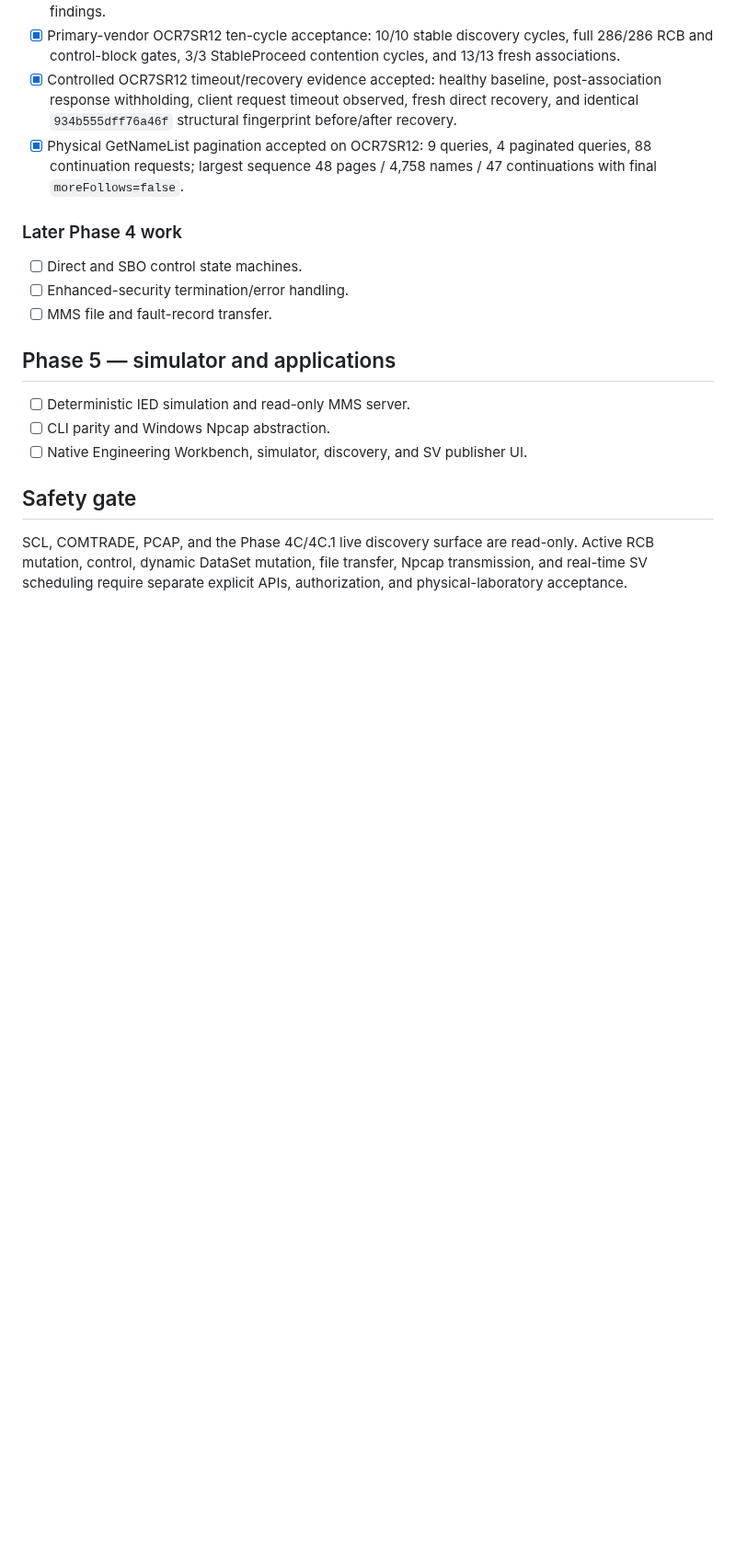
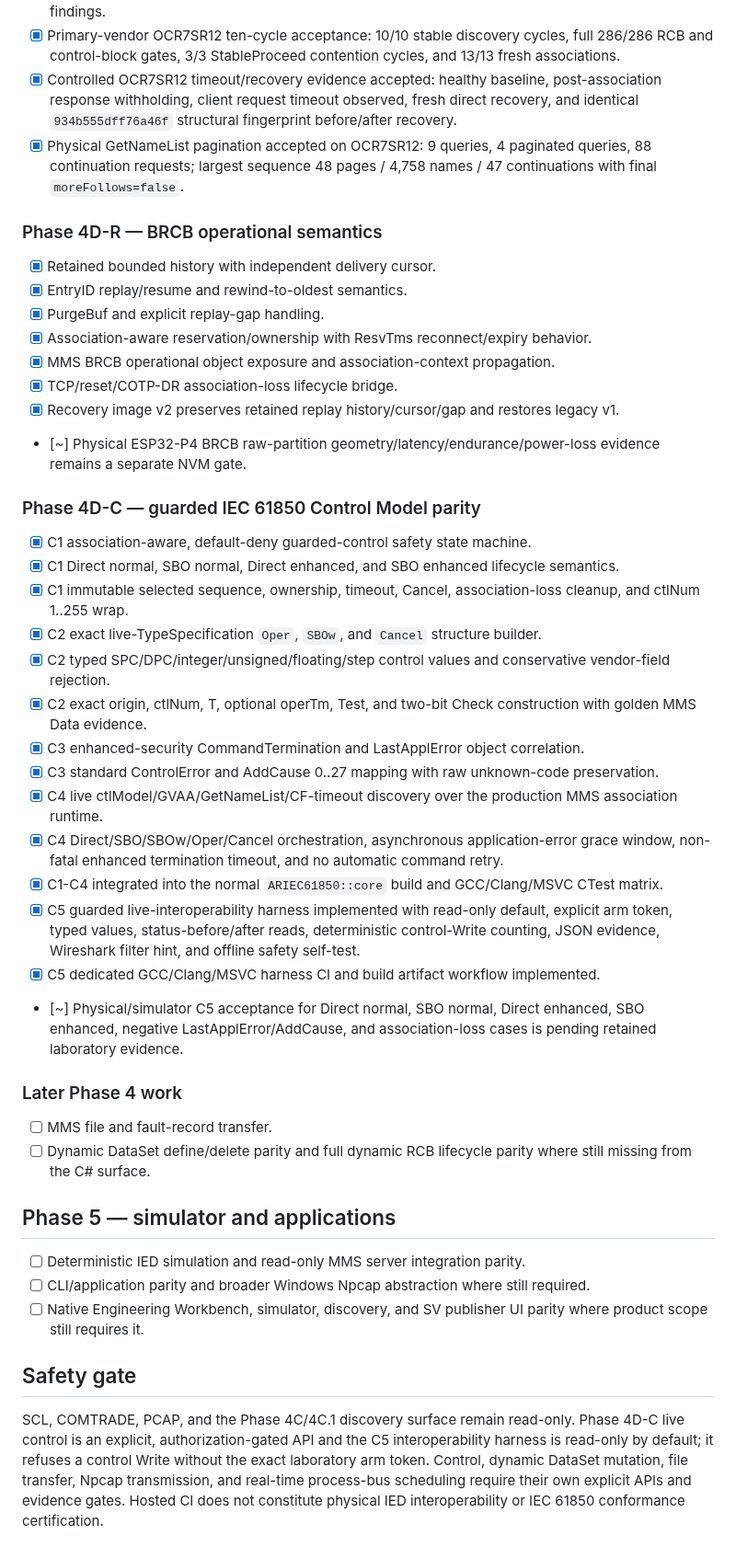
Before and after one commit to masarray/arstack61850, a Markdown page: MIGRATION_CHECKLIST.md, the part around one of its changes. Shown at 92% size. GitHub-like rendering; blank space fills up the shorter version.

Commit message:
Sync migration checklist through Control C5

```diff
--- a/MIGRATION_CHECKLIST.md
+++ b/MIGRATION_CHECKLIST.md
@@ -152,20 +152,50 @@ behavioral oracle until laboratory interoperability is complete.
 - [x] Controlled OCR7SR12 timeout/recovery evidence accepted: healthy baseline, post-association response withholding, client request timeout observed, fresh direct recovery, and identical `934b555dff76a46f` structural fingerprint before/after recovery.
 - [x] Physical GetNameList pagination accepted on OCR7SR12: 9 queries, 4 paginated queries, 88 continuation requests; largest sequence 48 pages / 4,758 names / 47 continuations with final `moreFollows=false`.
 
+### Phase 4D-R — BRCB operational semantics
+
+- [x] Retained bounded history with independent delivery cursor.
+- [x] EntryID replay/resume and rewind-to-oldest semantics.
+- [x] PurgeBuf and explicit replay-gap handling.
+- [x] Association-aware reservation/ownership with ResvTms reconnect/expiry behavior.
+- [x] MMS BRCB operational object exposure and association-context propagation.
+- [x] TCP/reset/COTP-DR association-loss lifecycle bridge.
+- [x] Recovery image v2 preserves retained replay history/cursor/gap and restores legacy v1.
+- [~] Physical ESP32-P4 BRCB raw-partition geometry/latency/endurance/power-loss evidence remains a separate NVM gate.
+
+### Phase 4D-C — guarded IEC 61850 Control Model parity
+
+- [x] C1 association-aware, default-deny guarded-control safety state machine.
+- [x] C1 Direct normal, SBO normal, Direct enhanced, and SBO enhanced lifecycle semantics.
+- [x] C1 immutable selected sequence, ownership, timeout, Cancel, association-loss cleanup, and ctlNum 1..255 wrap.
+- [x] C2 exact live-TypeSpecification `Oper`, `SBOw`, and `Cancel` structure builder.
+- [x] C2 typed SPC/DPC/integer/unsigned/floating/step control values and conservative vendor-field rejection.
+- [x] C2 exact origin, ctlNum, T, optional operTm, Test, and two-bit Check construction with golden MMS Data evidence.
+- [x] C3 enhanced-security CommandTermination and LastApplError object correlation.
+- [x] C3 standard ControlError and AddCause 0..27 mapping with raw unknown-code preservation.
+- [x] C4 live ctlModel/GVAA/GetNameList/CF-timeout discovery over the production MMS association runtime.
+- [x] C4 Direct/SBO/SBOw/Oper/Cancel orchestration, asynchronous application-error grace window, non-fatal enhanced termination timeout, and no automatic command retry.
+- [x] C1-C4 integrated into the normal `ARIEC61850::core` build and GCC/Clang/MSVC CTest matrix.
+- [x] C5 guarded live-interoperability harness implemented with read-only default, explicit arm token, typed values, status-before/after reads, deterministic control-Write counting, JSON evidence, Wireshark filter hint, and offline safety self-test.
+- [x] C5 dedicated GCC/Clang/MSVC harness CI and build artifact workflow implemented.
+- [~] Physical/simulator C5 acceptance for Direct normal, SBO normal, Direct enhanced, SBO enhanced, negative LastApplError/AddCause, and association-loss cases is pending retained laboratory evidence.
+
 ### Later Phase 4 work
 
-- [ ] Direct and SBO control state machines.
-- [ ] Enhanced-security termination/error handling.
 - [ ] MMS file and fault-record transfer.
+- [ ] Dynamic DataSet define/delete parity and full dynamic RCB lifecycle parity where still missing from the C# surface.
 
 ## Phase 5 — simulator and applications
 
-- [ ] Deterministic IED simulation and read-only MMS server.
-- [ ] CLI parity and Windows Npcap abstraction.
-- [ ] Native Engineering Workbench, simulator, discovery, and SV publisher UI.
+- [ ] Deterministic IED simulation and read-only MMS server integration parity.
+- [ ] CLI/application parity and broader Windows Npcap abstraction where still required.
+- [ ] Native Engineering Workbench, simulator, discovery, and SV publisher UI parity where product scope still requires it.
 
 ## Safety gate
 
-SCL, COMTRADE, PCAP, and the Phase 4C/4C.1 live discovery surface are read-only. Active RCB
-mutation, control, dynamic DataSet mutation, file transfer, Npcap transmission, and real-time SV
-scheduling require separate explicit APIs, authorization, and physical-laboratory acceptance.
+SCL, COMTRADE, PCAP, and the Phase 4C/4C.1 discovery surface remain read-only. Phase 4D-C
+live control is an explicit, authorization-gated API and the C5 interoperability harness is
+read-only by default; it refuses a control Write without the exact laboratory arm token.
+Control, dynamic DataSet mutation, file transfer, Npcap transmission, and real-time process-bus
+scheduling require their own explicit APIs and evidence gates. Hosted CI does not constitute
+physical IED interoperability or IEC 61850 conformance certification.
```
Also changed, not shown: other parts of MIGRATION_CHECKLIST.md (+12 -12 lines).
